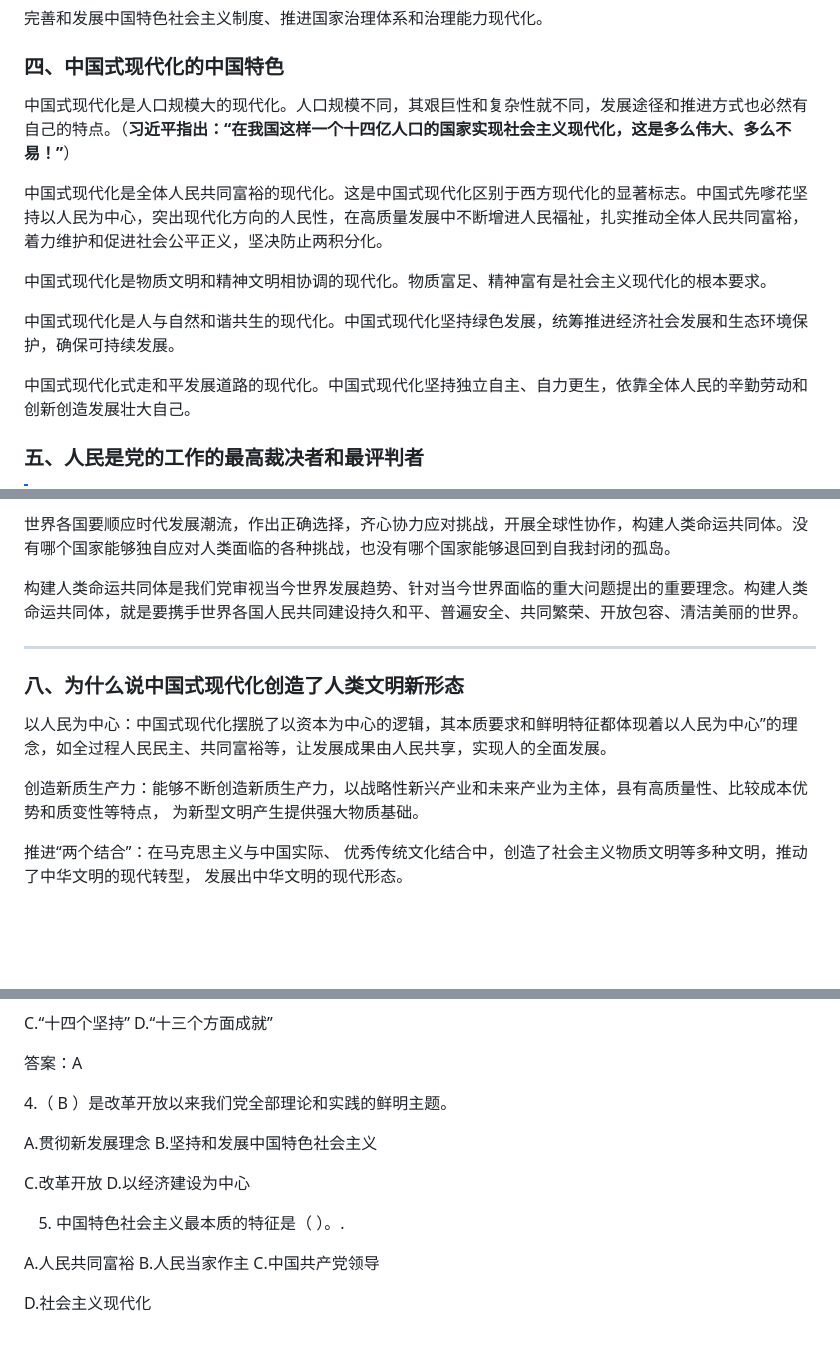
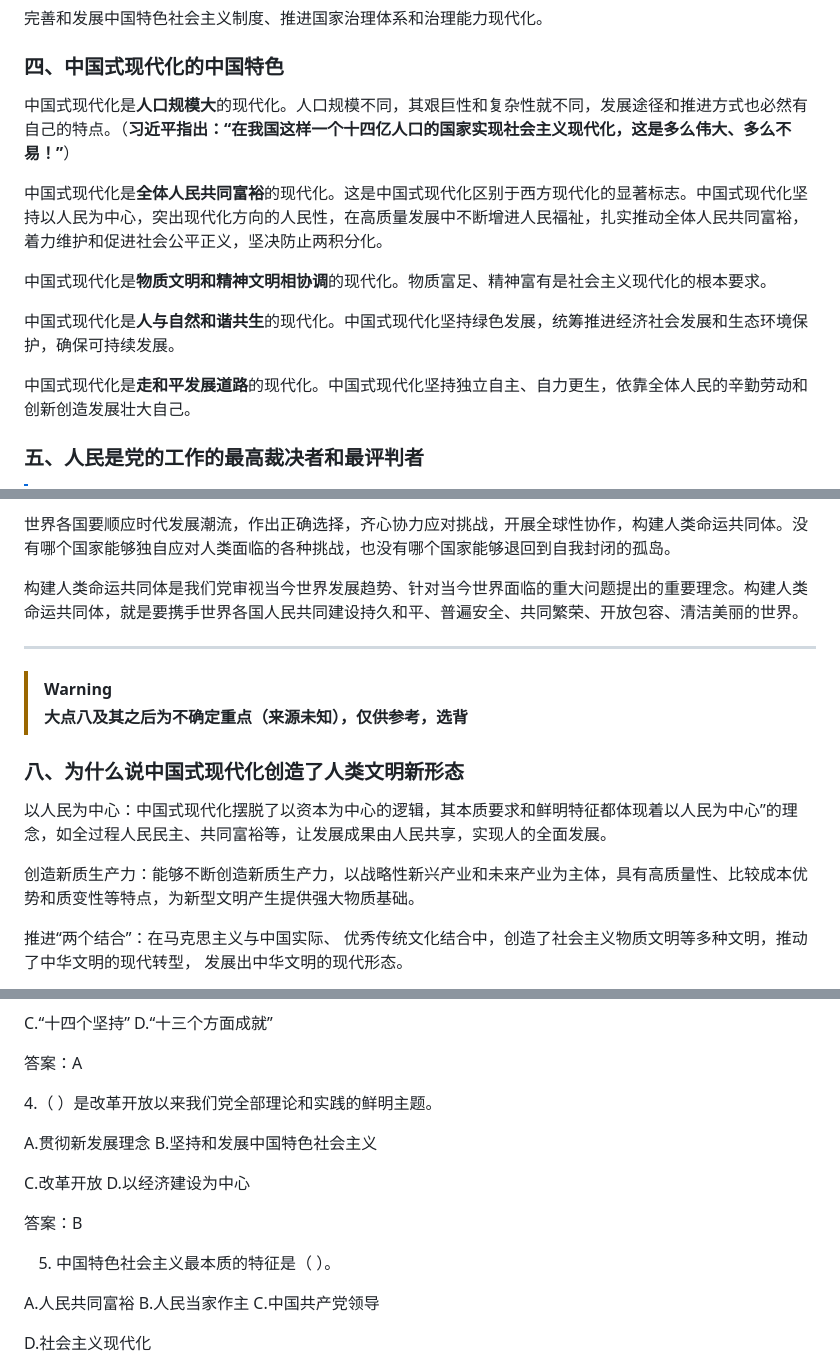
Before and after one commit to RickyZhu-420/Notes-on-IXJTSCCNE, a Markdown page: Fuhang Yang的习概复习.md, 3 parts joined by grey strips. Drawn GitHub-style; blank space fills up the shorter version.

```diff
--- a/Fuhang Yang的习概复习.md
+++ b/Fuhang Yang的习概复习.md
@@ -47,15 +119,15 @@
 
 ### 四、中国式现代化的中国特色
 
-中国式现代化是人口规模大的现代化。人口规模不同，其艰巨性和复杂性就不同，发展途径和推进方式也必然有自己的特点。（**习近平指出：“在我国这样一个十四亿人口的国家实现社会主义现代化，这是多么伟大、多么不易！”**）
+中国式现代化是**人口规模大**的现代化。人口规模不同，其艰巨性和复杂性就不同，发展途径和推进方式也必然有自己的特点。（**习近平指出：“在我国这样一个十四亿人口的国家实现社会主义现代化，这是多么伟大、多么不易！”**）
 
-中国式现代化是全体人民共同富裕的现代化。这是中国式现代化区别于西方现代化的显著标志。中国式先嗲花坚持以人民为中心，突出现代化方向的人民性，在高质量发展中不断增进人民福祉，扎实推动全体人民共同富裕，着力维护和促进社会公平正义，坚决防止两积分化。
+中国式现代化是**全体人民共同富裕**的现代化。这是中国式现代化区别于西方现代化的显著标志。中国式现代化坚持以人民为中心，突出现代化方向的人民性，在高质量发展中不断增进人民福祉，扎实推动全体人民共同富裕，着力维护和促进社会公平正义，坚决防止两积分化。
 
-中国式现代化是物质文明和精神文明相协调的现代化。物质富足、精神富有是社会主义现代化的根本要求。
+中国式现代化是**物质文明和精神文明相协调**的现代化。物质富足、精神富有是社会主义现代化的根本要求。
 
-中国式现代化是人与自然和谐共生的现代化。中国式现代化坚持绿色发展，统筹推进经济社会发展和生态环境保护，确保可持续发展。
+中国式现代化是**人与自然和谐共生**的现代化。中国式现代化坚持绿色发展，统筹推进经济社会发展和生态环境保护，确保可持续发展。
 
-中国式现代化式走和平发展道路的现代化。中国式现代化坚持独立自主、自力更生，依靠全体人民的辛勤劳动和创新创造发展壮大自己。
+中国式现代化是**走和平发展道路**的现代化。中国式现代化坚持独立自主、自力更生，依靠全体人民的辛勤劳动和创新创造发展壮大自己。
 
 
 
@@ -93,11 +165,17 @@
 
 ---
 
+> [!WARNING]
+>
+> **大点八及其之后为不确定重点（来源未知），仅供参考，选背**
+
+
+
 ### 八、为什么说中国式现代化创造了人类文明新形态
 
 以人民为中心：中国式现代化摆脱了以资本为中心的逻辑，其本质要求和鲜明特征都体现着以人民为中心”的理念，如全过程人民民主、共同富裕等，让发展成果由人民共享，实现人的全面发展。
 
-创造新质生产力：能够不断创造新质生产力，以战略性新兴产业和未来产业为主体，县有高质量性、比较成本优势和质变性等特点， 为新型文明产生提供强大物质基础。
+创造新质生产力：能够不断创造新质生产力，以战略性新兴产业和未来产业为主体，具有高质量性、比较成本优势和质变性等特点，为新型文明产生提供强大物质基础。
 
 推进“两个结合”：在马克思主义与中国实际、 优秀传统文化结合中，创造了社会主义物质文明等多种文明，推动了中华文明的现代转型， 发展出中华文明的现代形态。
 
@@ -241,13 +382,15 @@ C.“十四个坚持”     D.“十三个方面成就”
 
 答案：A
 
-4.（ B ）是改革开放以来我们党全部理论和实践的鲜明主题。
+4.（  ）是改革开放以来我们党全部理论和实践的鲜明主题。
 
 A.贯彻新发展理念    B.坚持和发展中国特色社会主义
 
 C.改革开放       D.以经济建设为中心
 
-5. 中国特色社会主义最本质的特征是（  ）。.
+答案：B
+
+5. 中国特色社会主义最本质的特征是（  ）。
 
 A.人民共同富裕  B.人民当家作主  C.中国共产党领导
 
```
Also changed, not shown: other parts of Fuhang Yang的习概复习.md (+143 -10 lines).
